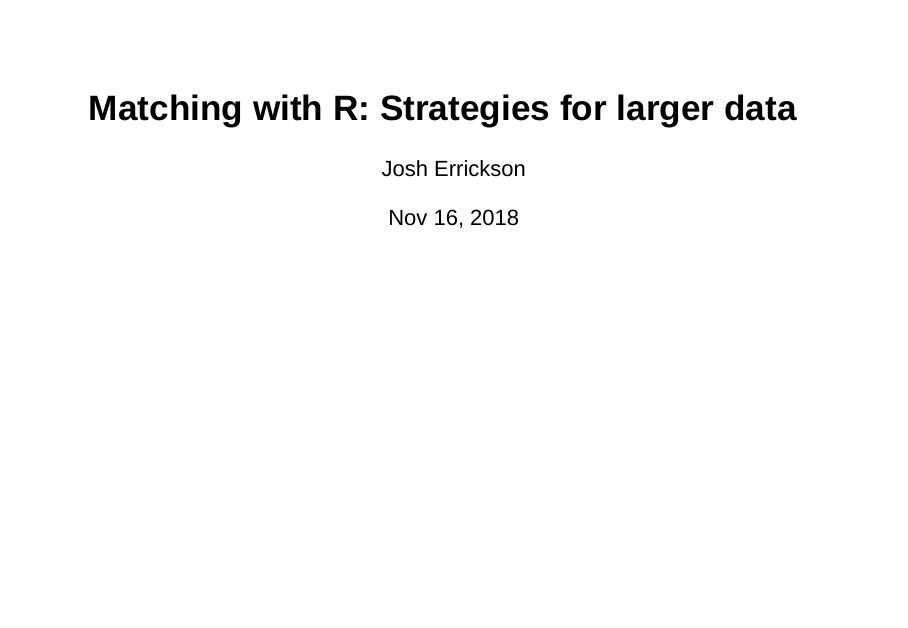
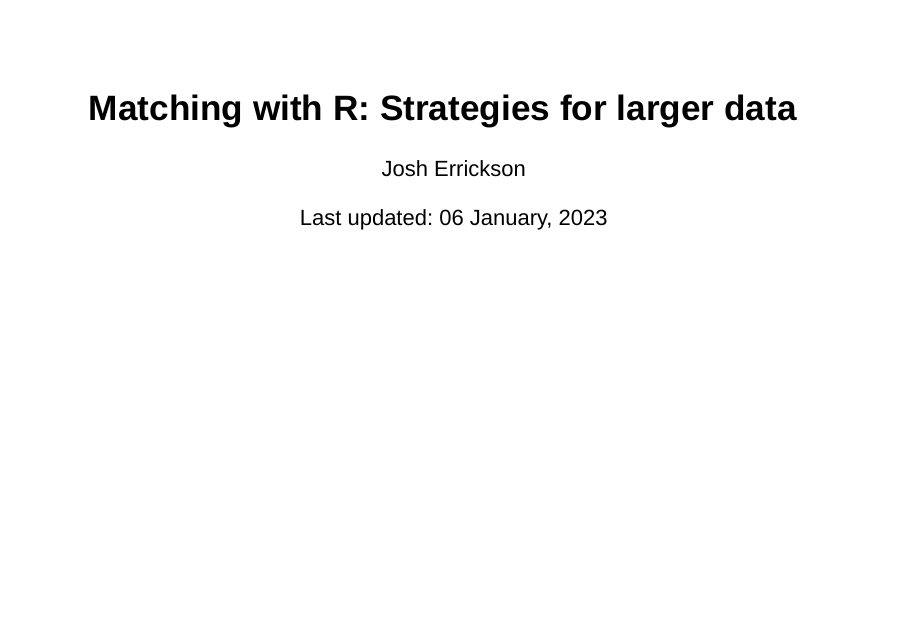
Before and after one commit to josherrickson/workshop-matching-slides, an R Markdown document (index.rmd): page 1 of 64. Rendered offline with R 4.5, knitr and Pandoc, with nearby package versions; drawn as Slidy slides in place of the format the file asks for; code that draws random numbers runs with fixed seeds of ours; some code elsewhere in the file could not run offline.

Commit message:
Proper date

```diff
--- a/index.rmd
+++ b/index.rmd
@@ -1,7 +1,7 @@
 ---
 title: "Matching with R: Strategies for larger data"
 author: Josh Errickson
-date: Nov 16, 2018
+date: "Last updated: `r format(Sys.time(), '%d %B, %Y')`"
 output:
   revealjs::revealjs_presentation:
     theme: solarized
```
Also changed, not shown: index.html.
